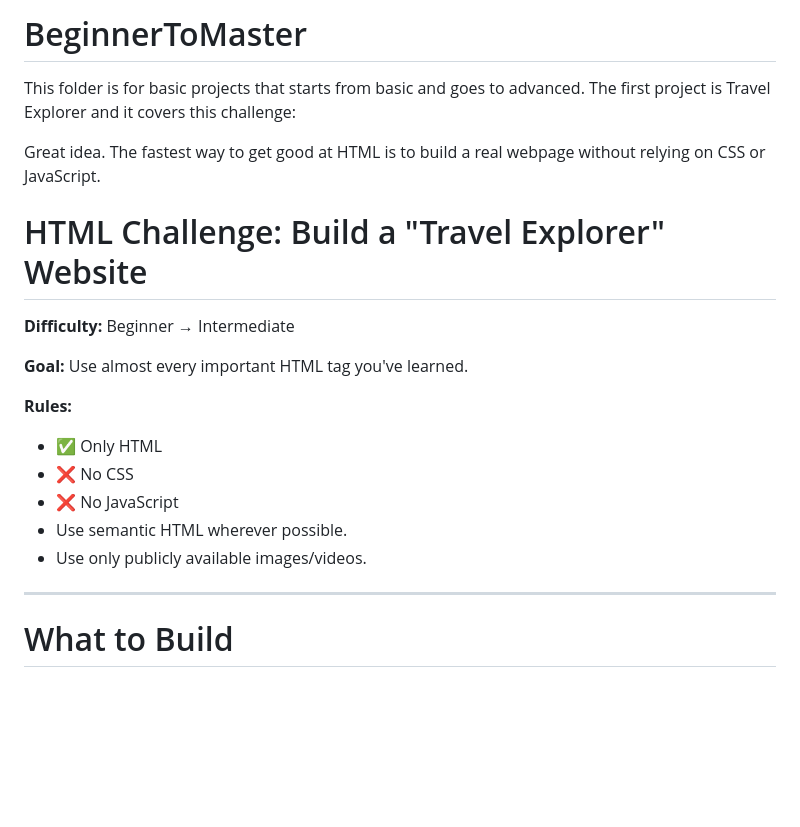
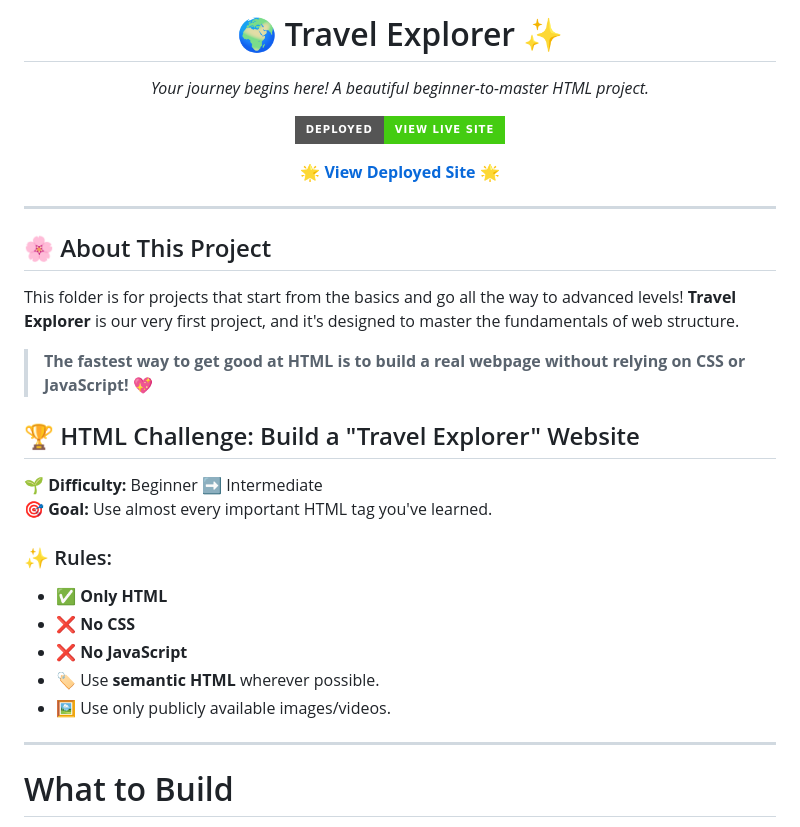
Before and after one commit to RAJ-SUHANDANI/BeginnerToMaster, a Markdown page: travel explorer/README.md, the part around the change. Drawn GitHub-style; badges without logos; blank space fills up the shorter version.

Commit message:
docs: update README with deployed link and new aesthetic

```diff
--- a/travel explorer/README.md
+++ b/travel explorer/README.md
@@ -1,22 +1,31 @@
-# BeginnerToMaster
+<div align="center">
+  <h1>🌍 Travel Explorer ✨</h1>
+  <p><i>Your journey begins here! A beautiful beginner-to-master HTML project.</i></p>
 
-This folder is for basic projects that starts from basic and goes to advanced. The first project is Travel Explorer and it covers this challenge:
+  [![Deployed Link](https://img.shields.io/badge/Deployed-View_Live_Site-success?style=for-the-badge&logo=netlify)](https://travelexplorerhtml1.netlify.app/)
 
-Great idea. The fastest way to get good at HTML is to build a real webpage without relying on CSS or JavaScript.
+  <p><strong><a href="https://travelexplorerhtml1.netlify.app/">🌟 View Deployed Site 🌟</a></strong></p>
+</div>
 
-# HTML Challenge: Build a "Travel Explorer" Website
+---
 
-**Difficulty:** Beginner → Intermediate
+## 🌸 About This Project
 
-**Goal:** Use almost every important HTML tag you've learned.
+This folder is for projects that start from the basics and go all the way to advanced levels! **Travel Explorer** is our very first project, and it's designed to master the fundamentals of web structure.
 
-**Rules:**
+> **The fastest way to get good at HTML is to build a real webpage without relying on CSS or JavaScript!** 💖
 
-* ✅ Only HTML
-* ❌ No CSS
-* ❌ No JavaScript
-* Use semantic HTML wherever possible.
-* Use only publicly available images/videos.
+## 🏆 HTML Challenge: Build a "Travel Explorer" Website
+
+**🌱 Difficulty:** Beginner ➡️ Intermediate
+**🎯 Goal:** Use almost every important HTML tag you've learned.
+
+### ✨ Rules:
+- ✅ **Only HTML**
+- ❌ **No CSS**
+- ❌ **No JavaScript**
+- 🏷️ Use **semantic HTML** wherever possible.
+- 🖼️ Use only publicly available images/videos.
 
 ---
 
```
